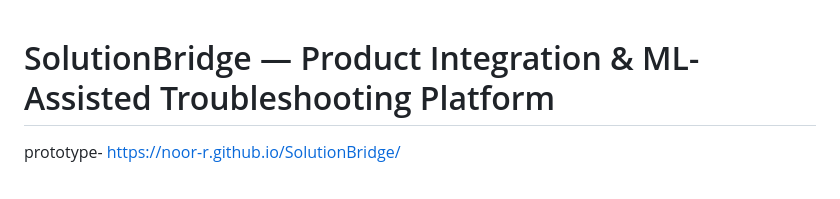
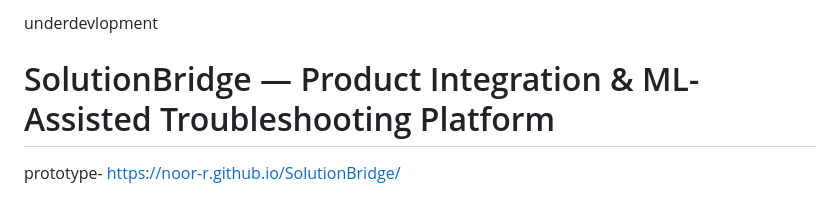
Before and after one commit to noor-r/SolutionBridge, a Markdown page: README.md, the part around the change. Drawn GitHub-style.

Commit message:
Add 'underdevelopment' note to README

```diff
--- a/README.md
+++ b/README.md
@@ -1,3 +1,4 @@
+underdevlopment
 # SolutionBridge — Product Integration & ML-Assisted Troubleshooting Platform
 prototype- https://noor-r.github.io/SolutionBridge/
 
```
